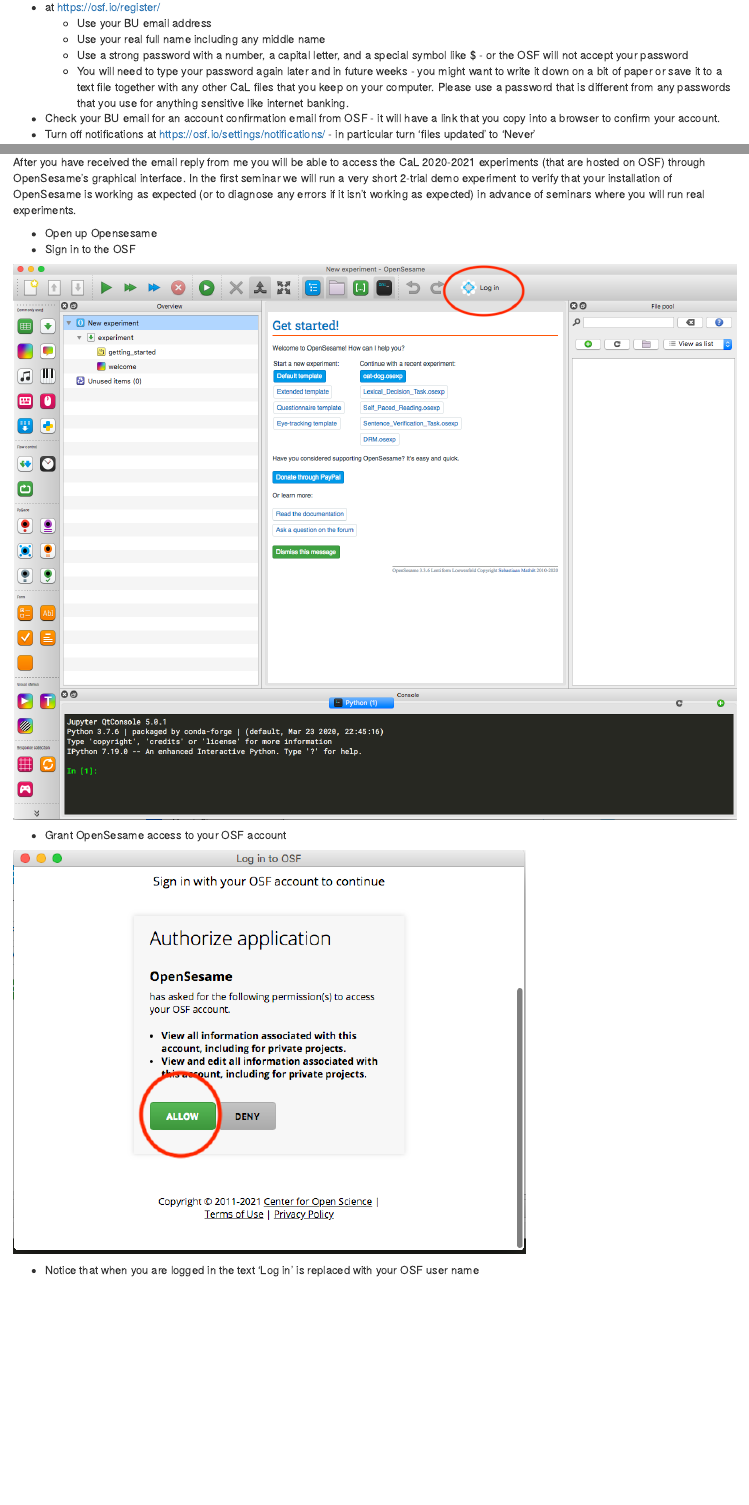
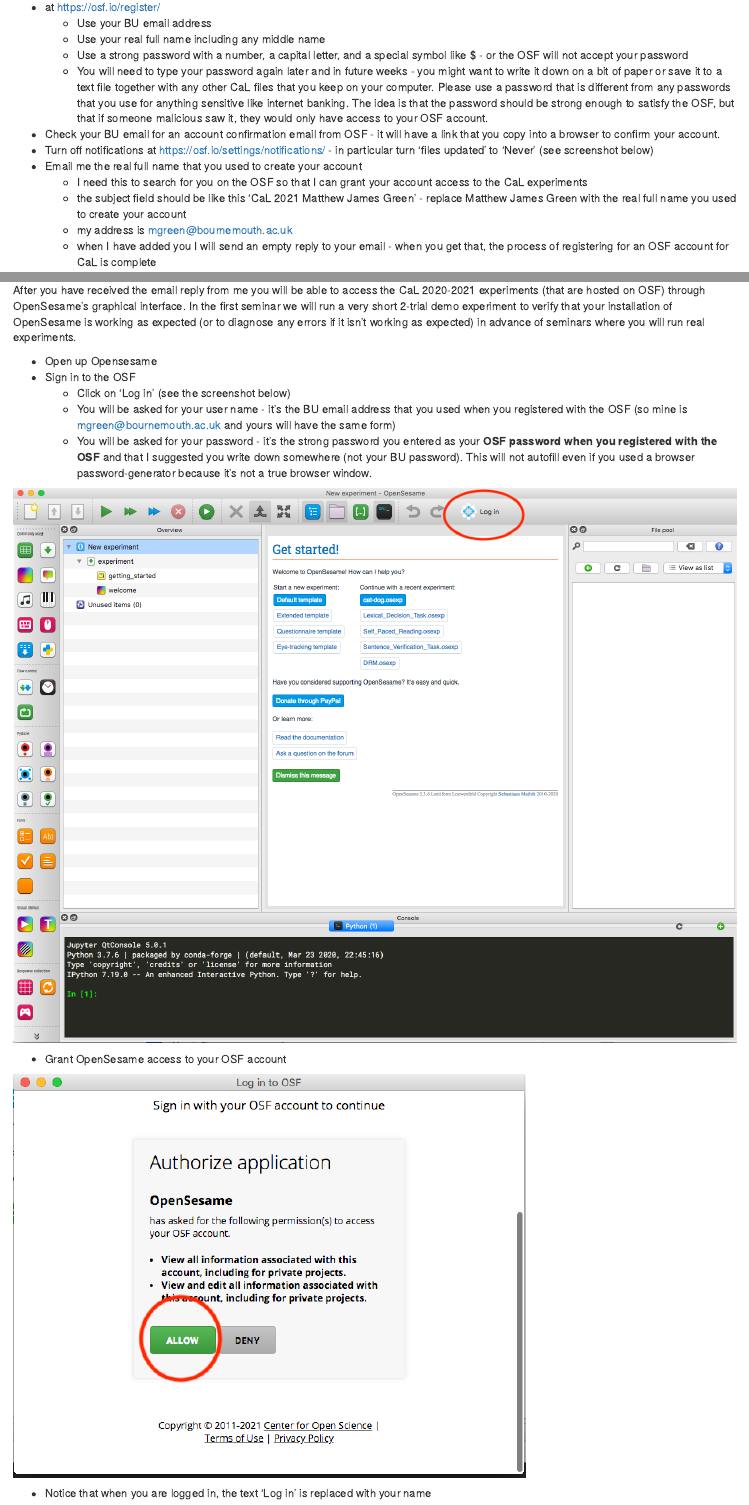
Before and after one commit to mjgreen/opensesame-howto-cal-2021, an R Markdown document (index.Rmd): the page in a window 1100 px wide, from 370 px down, and a second part further down, joined at a grey line. Rendered offline with R 4.5, knitr and Pandoc, with nearby package versions; some code elsewhere in the file could not run offline.

Commit message:
minor additions

```diff
--- a/index.Rmd
+++ b/index.Rmd
@@ -30,6 +30,6 @@
   * Use your BU email address
   * Use your real full name including any middle name
   * Use a strong password with a number, a capital letter, and a special symbol like $ - or the OSF will not accept your password
-  * You will need to type your password again later and in future weeks - you might want to write it down on a bit of paper or save it to a text file together with any other CaL files that you keep on your computer. Please use a password that is different from any passwords that you use for anything sensitive like internet banking.
+  * You will need to type your password again later and in future weeks - you might want to write it down on a bit of paper or save it to a text file together with any other CaL files that you keep on your computer. Please use a password that is different from any passwords that you use for anything sensitive like internet banking. The idea is that the password should be strong enough to satisfy the OSF, but that if someone malicious saw it, they would only have access to your OSF account.
 * Check your BU email for an account confirmation email from OSF - it will have a link that you copy into a browser to confirm your account.
-* Turn off notifications at https://osf.io/settings/notifications/ - in particular turn 'files updated' to 'Never'
+* Turn off notifications at https://osf.io/settings/notifications/ - in particular turn 'files updated' to 'Never' (see screenshot below)
@@ -70,6 +69,9 @@
 
 * Open up Opensesame
 * Sign in to the OSF
+  * Click on 'Log in' (see the screenshot below)
+  * You will be asked for your user name - it's the BU email address that you used when you registered with the OSF (so mine is mgreen@bournemouth.ac.uk and yours will have the same form)
+  * You will be asked for your password -  it's the strong password you entered as your __OSF password when you registered with the OSF__ and that I suggested you write down somewhere (not your BU password). This will not autofill even if you used a browser password-generator because it's not a true browser window.
 
 ![](os-interface.png)
 
@@ -77,7 +79,7 @@
 
 ![](os-osf-login-allow.png)
 
-* Notice that when you are logged in the text 'Log in' is replaced with your OSF user name
+* Notice that when you are logged in, the text 'Log in' is replaced with your name
 
 ![](conf.png)
 
```
Also changed, not shown: index.Rmd (7 more changed lines).
